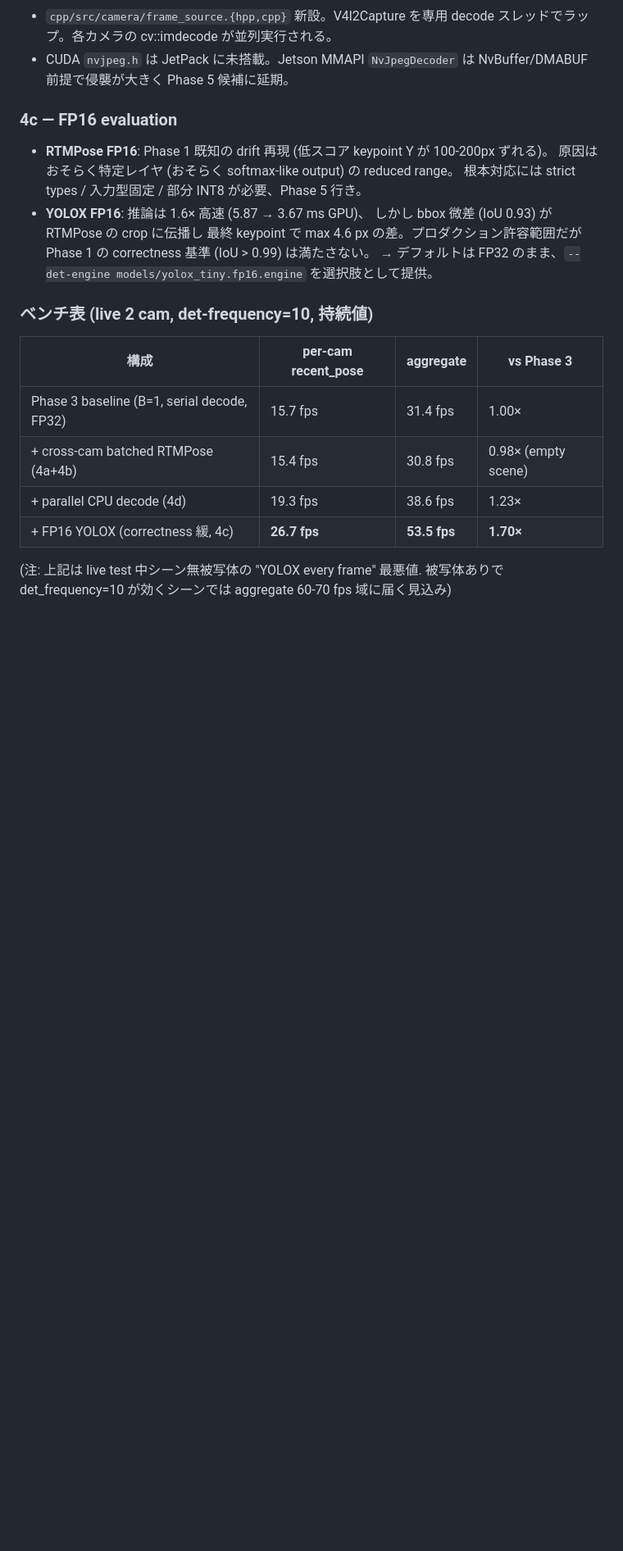
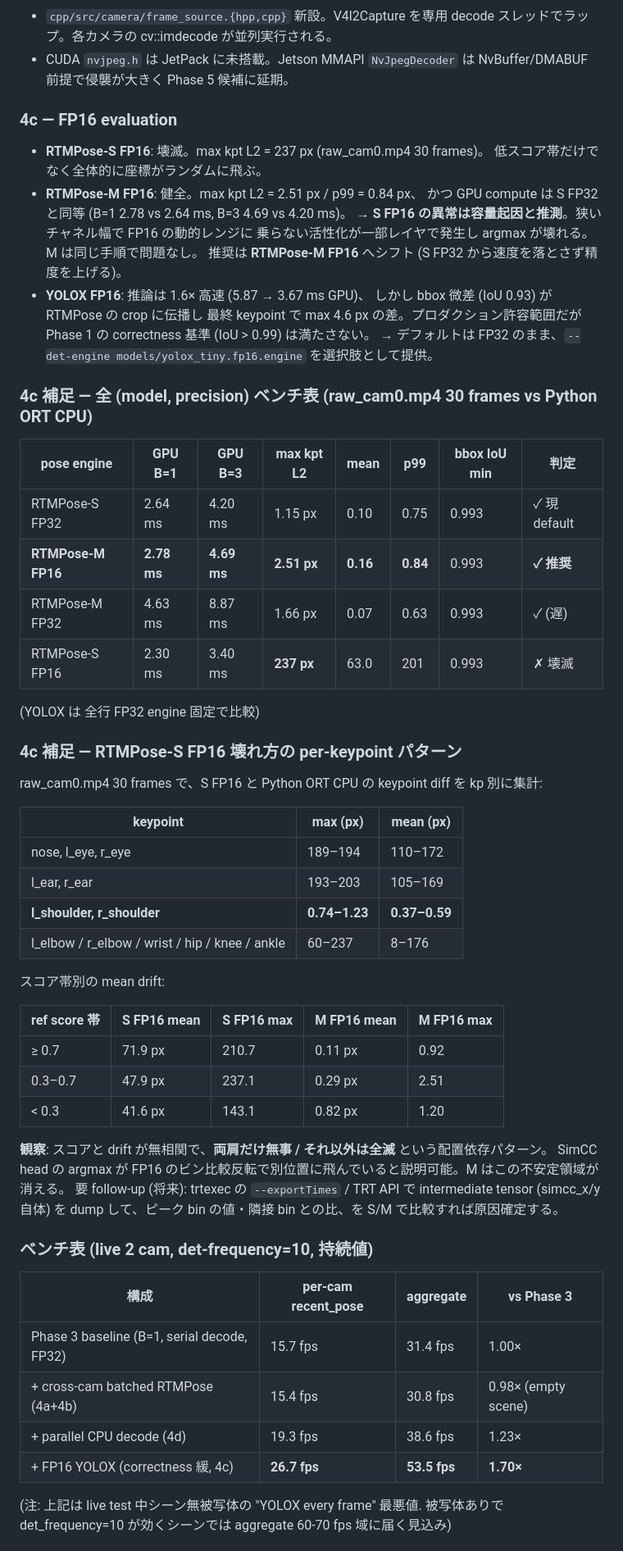
Before and after one commit to 1hira-c/fitra-cam-research, a Markdown page: docs/cpp-migration-plan.md, the part around the change. Shown at 82% size. Drawn GitHub-style; blank space fills up the shorter version.

Commit message:
docs: RTMPose-M FP16 が S FP16 の drift を回避することを確認
raw_cam0.mp4 30 frames で 4 通り測った:
  S FP32:  max kpt L2 1.15 px   (現 default)
  M FP16:  max kpt L2 2.51 px   (推奨候補)
  M FP32:  max kpt L2 1.66 px
  S FP16:  max kpt L2 237 px    (壊滅、再現)

trtexec の GPU compute time:
  S FP32  B=1 2.64 ms / B=3 4.20 ms
  M FP16  B=1 2.78 ms / B=3 4.69 ms  ← S FP32 とほぼ同等
  M FP32  B=1 4.63 ms / B=3 8.87 ms
  S FP16  B=1 2.30 ms / B=3 3.40 ms

→ M FP16 は S FP32 と同等速度で高容量モデルが回り、しかも数値も安定。
S FP16 の壊れ方は per-keypoint で見ると **両肩だけ無事 / それ以外
(顔・四肢・足首) は全滅** という配置依存パターンで、score とは
無相関。SimCC head の argmax が FP16 のビン比較反転で別位置に
飛んでいる説と整合。M ではこの不安定領域が消える。

実装方針: --pose-engine models/rtmpose_m.fp16.engine を主推奨に。
原因確定には intermediate tensor dump が要るが、それは Phase 5 行き。

Co-Authored-By: Claude Opus 4.7 (1M context) <noreply@anthropic.com>

```diff
--- a/docs/cpp-migration-plan.md
+++ b/docs/cpp-migration-plan.md
@@ -195,15 +195,53 @@ fitra-cam/
   NvBuffer/DMABUF 前提で侵襲が大きく Phase 5 候補に延期。
 
 ### 4c — FP16 evaluation
-- **RTMPose FP16**: Phase 1 既知の drift 再現 (低スコア keypoint Y が 100-200px ずれる)。
-  原因はおそらく特定レイヤ (おそらく softmax-like output) の reduced range。
-  根本対応には strict types / 入力型固定 / 部分 INT8 が必要、Phase 5 行き。
+- **RTMPose-S FP16**: 壊滅。max kpt L2 = 237 px (raw_cam0.mp4 30 frames)。
+  低スコア帯だけでなく全体的に座標がランダムに飛ぶ。
+- **RTMPose-M FP16**: 健全。max kpt L2 = 2.51 px / p99 = 0.84 px、
+  かつ GPU compute は S FP32 と同等 (B=1 2.78 vs 2.64 ms, B=3 4.69 vs 4.20 ms)。
+  → **S FP16 の異常は容量起因と推測**。狭いチャネル幅で FP16 の動的レンジに
+  乗らない活性化が一部レイヤで発生し argmax が壊れる。M は同じ手順で問題なし。
+  推奨は **RTMPose-M FP16** へシフト (S FP32 から速度を落とさず精度を上げる)。
 - **YOLOX FP16**: 推論は 1.6× 高速 (5.87 → 3.67 ms GPU)、
   しかし bbox 微差 (IoU 0.93) が RTMPose の crop に伝播し
   最終 keypoint で max 4.6 px の差。プロダクション許容範囲だが
   Phase 1 の correctness 基準 (IoU > 0.99) は満たさない。
   → デフォルトは FP32 のまま、`--det-engine models/yolox_tiny.fp16.engine`
   を選択肢として提供。
+
+### 4c 補足 — 全 (model, precision) ベンチ表 (raw_cam0.mp4 30 frames vs Python ORT CPU)
+
+| pose engine | GPU B=1 | GPU B=3 | max kpt L2 | mean | p99 | bbox IoU min | 判定 |
+|---|---|---|---|---|---|---|---|
+| RTMPose-S FP32 | 2.64 ms | 4.20 ms | 1.15 px | 0.10 | 0.75 | 0.993 | ✓ 現 default |
+| **RTMPose-M FP16** | **2.78 ms** | **4.69 ms** | **2.51 px** | **0.16** | **0.84** | 0.993 | **✓ 推奨** |
+| RTMPose-M FP32 | 4.63 ms | 8.87 ms | 1.66 px | 0.07 | 0.63 | 0.993 | ✓ (遅) |
+| RTMPose-S FP16 | 2.30 ms | 3.40 ms | **237 px** | 63.0 | 201 | 0.993 | ✗ 壊滅 |
+
+(YOLOX は 全行 FP32 engine 固定で比較)
+
+### 4c 補足 — RTMPose-S FP16 壊れ方の per-keypoint パターン
+
+raw_cam0.mp4 30 frames で、S FP16 と Python ORT CPU の keypoint diff を kp 別に集計:
+
+| keypoint        | max (px) | mean (px) |
+|---|---|---|
+| nose, l_eye, r_eye | 189–194 | 110–172 |
+| l_ear, r_ear        | 193–203 | 105–169 |
+| **l_shoulder, r_shoulder** | **0.74–1.23** | **0.37–0.59** |
+| l_elbow / r_elbow / wrist / hip / knee / ankle | 60–237 | 8–176 |
+
+スコア帯別の mean drift:
+
+| ref score 帯 | S FP16 mean | S FP16 max | M FP16 mean | M FP16 max |
+|---|---|---|---|---|
+| ≥ 0.7  | 71.9 px | 210.7 | 0.11 px | 0.92 |
+| 0.3–0.7 | 47.9 px | 237.1 | 0.29 px | 2.51 |
+| < 0.3  | 41.6 px | 143.1 | 0.82 px | 1.20 |
+
+**観察**: スコアと drift が無相関で、**両肩だけ無事 / それ以外は全滅** という配置依存パターン。
+SimCC head の argmax が FP16 のビン比較反転で別位置に飛んでいると説明可能。M はこの不安定領域が消える。
+要 follow-up (将来): trtexec の `--exportTimes` / TRT API で intermediate tensor (simcc_x/y 自体) を dump して、ピーク bin の値・隣接 bin との比、を S/M で比較すれば原因確定する。
 
 ### ベンチ表 (live 2 cam, det-frequency=10, 持続値)
 
```
